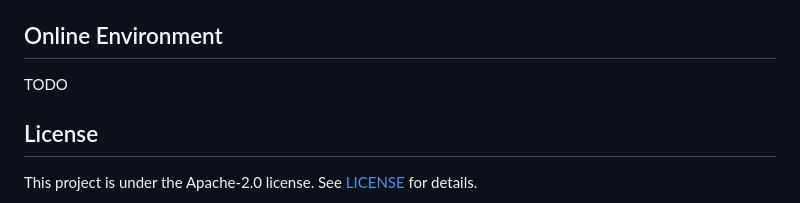
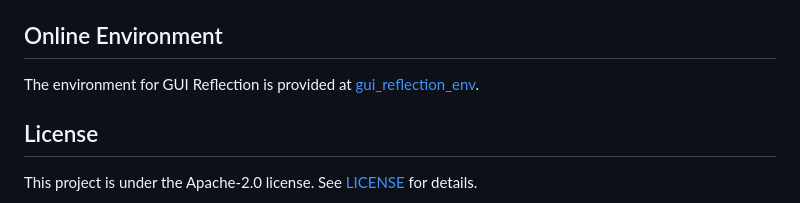
Before and after one commit to penghao-wu/GUI_Reflection, a Markdown page: README.md, the part around the change. Drawn GitHub-style.

```diff
--- a/README.md
+++ b/README.md
@@ -52,7 +52,7 @@ We provide the training script to perform the offline SFT training in `internvl_
 You need to first prepare the offline SFT data and set the data+image path in `internvl_chat/train_scripts/offline_sft_data.json`.
 
 ## Online Environment <a name="env"></a>
-TODO
+The environment for GUI Reflection is provided at [gui_reflection_env](https://github.com/penghao-wu/gui_reflection_env).
 
 ## License <a name="license"></a>
 
```
